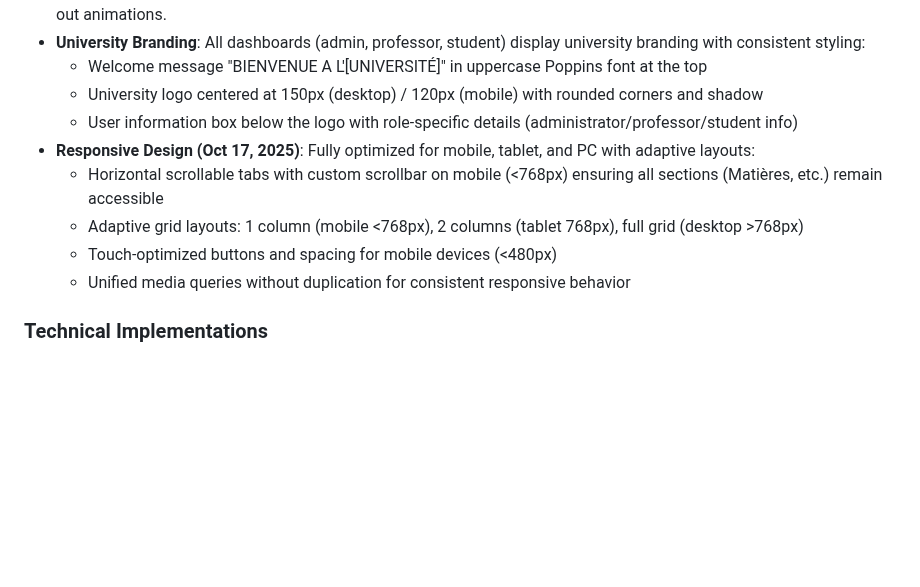
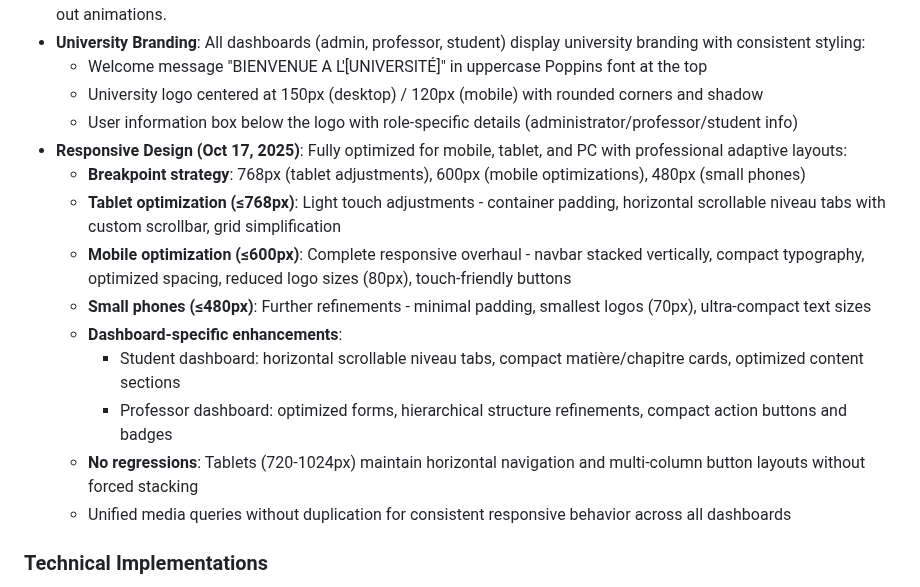
Before and after one commit to maodok595-ai/Etude-line, a Markdown page: replit.md, the part around the change. Rendered like a GitHub page; blank space fills up the shorter version.

Commit message:
Improve mobile responsiveness for student and professor dashboards
Refactor responsive design strategy for mobile-first approach, introducing new breakpoints and optimizing layouts for various screen sizes, including specific enhancements for student and professor dashboards.

Replit-Commit-Author: Agent
Replit-Commit-Session-Id: 27110a0c-7d02-4510-80bb-4e069bc75064
Replit-Commit-Checkpoint-Type: full_checkpoint
Replit-Commit-Screenshot-Url: https://storage.googleapis.com/screenshot-production-us-central1/f526f011-5bd7-4628-a55e-aa50c224ca52/27110a0c-7d02-4510-80bb-4e069bc75064/Jf3QVwb

```diff
--- a/replit.md
+++ b/replit.md
@@ -22,11 +22,16 @@ The application uses a server-side rendered architecture with Jinja2 templates,
   - Welcome message "BIENVENUE A L'[UNIVERSITÉ]" in uppercase Poppins font at the top
   - University logo centered at 150px (desktop) / 120px (mobile) with rounded corners and shadow
   - User information box below the logo with role-specific details (administrator/professor/student info)
-- **Responsive Design (Oct 17, 2025)**: Fully optimized for mobile, tablet, and PC with adaptive layouts:
-  - Horizontal scrollable tabs with custom scrollbar on mobile (<768px) ensuring all sections (Matières, etc.) remain accessible
-  - Adaptive grid layouts: 1 column (mobile <768px), 2 columns (tablet 768px), full grid (desktop >768px)
-  - Touch-optimized buttons and spacing for mobile devices (<480px)
-  - Unified media queries without duplication for consistent responsive behavior
+- **Responsive Design (Oct 17, 2025)**: Fully optimized for mobile, tablet, and PC with professional adaptive layouts:
+  - **Breakpoint strategy**: 768px (tablet adjustments), 600px (mobile optimizations), 480px (small phones)
+  - **Tablet optimization (≤768px)**: Light touch adjustments - container padding, horizontal scrollable niveau tabs with custom scrollbar, grid simplification
+  - **Mobile optimization (≤600px)**: Complete responsive overhaul - navbar stacked vertically, compact typography, optimized spacing, reduced logo sizes (80px), touch-friendly buttons
+  - **Small phones (≤480px)**: Further refinements - minimal padding, smallest logos (70px), ultra-compact text sizes
+  - **Dashboard-specific enhancements**:
+    - Student dashboard: horizontal scrollable niveau tabs, compact matière/chapitre cards, optimized content sections
+    - Professor dashboard: optimized forms, hierarchical structure refinements, compact action buttons and badges
+  - **No regressions**: Tablets (720-1024px) maintain horizontal navigation and multi-column button layouts without forced stacking
+  - Unified media queries without duplication for consistent responsive behavior across all dashboards
 
 ### Technical Implementations
 - **Authentication & Authorization**: Utilizes bcrypt for password hashing and `itsdangerous` for secure, cookie-based session management. Supports dual registration (professors/students) and unified login with role detection.
```
